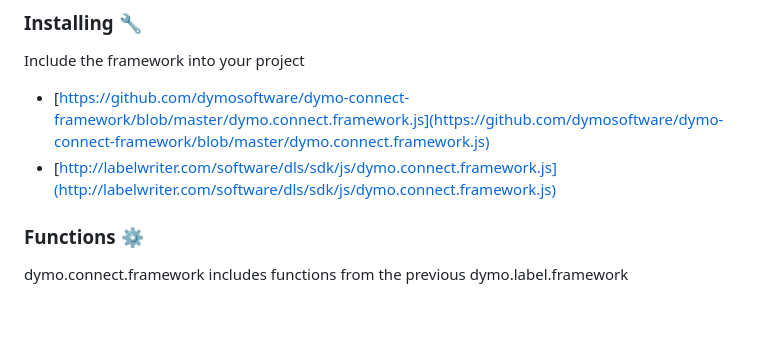
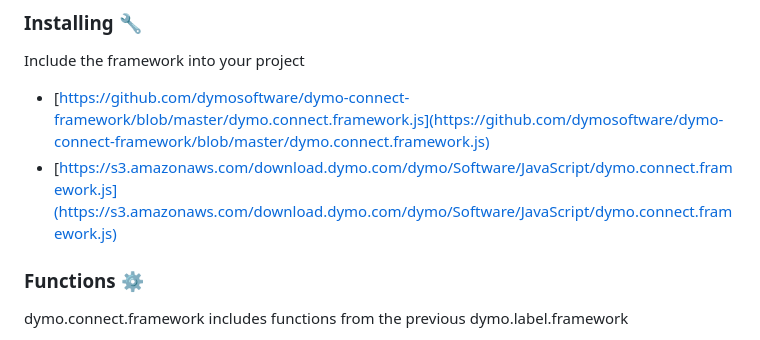
Before and after one commit to dymosoftware/dymo-connect-framework, a Markdown page: README.md, the part around the change. Drawn GitHub-style; blank space fills up the shorter version.

Commit message:
Update README.md
Update link of framework file.

```diff
--- a/README.md
+++ b/README.md
@@ -24,7 +24,7 @@ Samples
 Include the framework into your project
 
 * [https://github.com/dymosoftware/dymo-connect-framework/blob/master/dymo.connect.framework.js](https://github.com/dymosoftware/dymo-connect-framework/blob/master/dymo.connect.framework.js)
-* [http://labelwriter.com/software/dls/sdk/js/dymo.connect.framework.js](http://labelwriter.com/software/dls/sdk/js/dymo.connect.framework.js)
+* [https://s3.amazonaws.com/download.dymo.com/dymo/Software/JavaScript/dymo.connect.framework.js](https://s3.amazonaws.com/download.dymo.com/dymo/Software/JavaScript/dymo.connect.framework.js)
 
 ### Functions ⚙️
 
```
